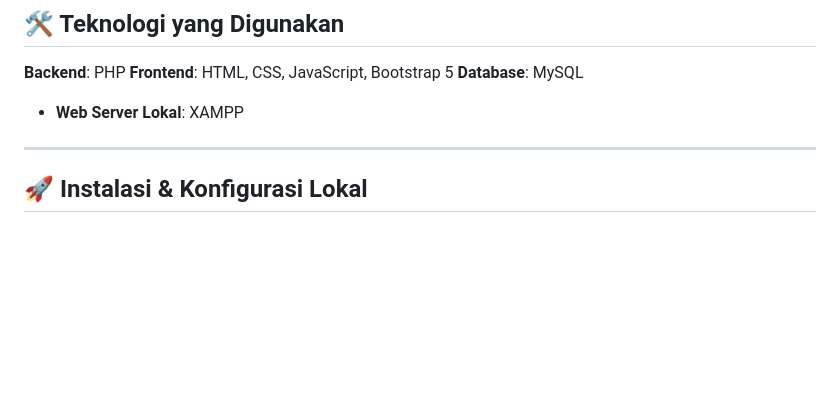
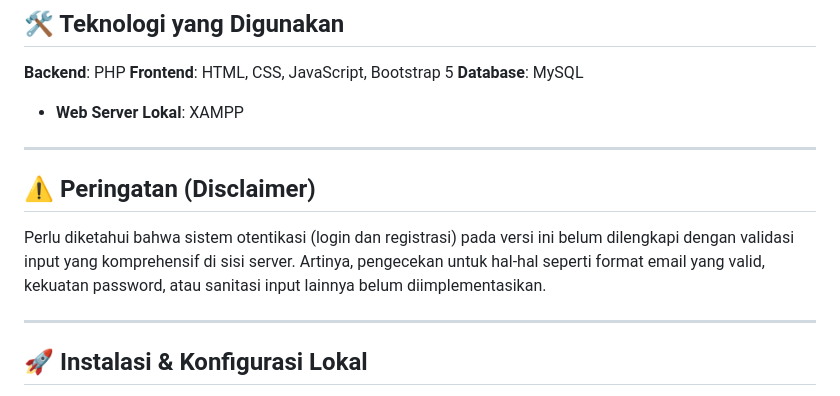
Before and after one commit to phannstastic/Loafy-Bakery, a Markdown page: README.md, the part around the change. Rendered like a GitHub page; blank space fills up the shorter version.

```diff
--- a/README.md
+++ b/README.md
@@ -32,6 +32,11 @@ Selamat datang di Loafy Bakery, sebuah aplikasi web Point of Sale (POS) dan etal
 **Frontend**: HTML, CSS, JavaScript, Bootstrap 5
 **Database**: MySQL
 * **Web Server Lokal**: XAMPP
+
+---
+
+## ⚠️ Peringatan (Disclaimer)
+Perlu diketahui bahwa sistem otentikasi (login dan registrasi) pada versi ini belum dilengkapi dengan validasi input yang komprehensif di sisi server. Artinya, pengecekan untuk hal-hal seperti format email yang valid, kekuatan password, atau sanitasi input lainnya belum diimplementasikan.
 
 ---
 
```
